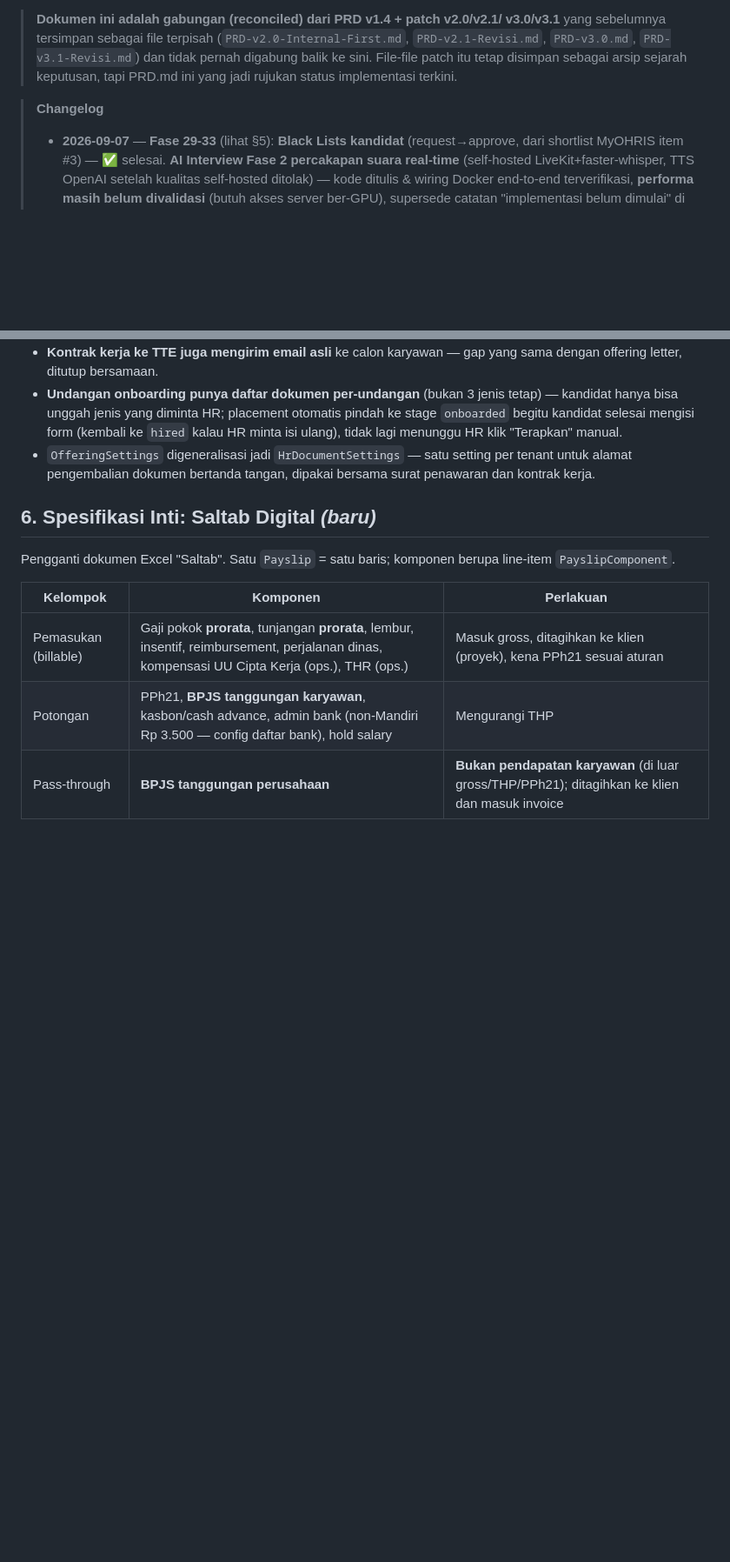
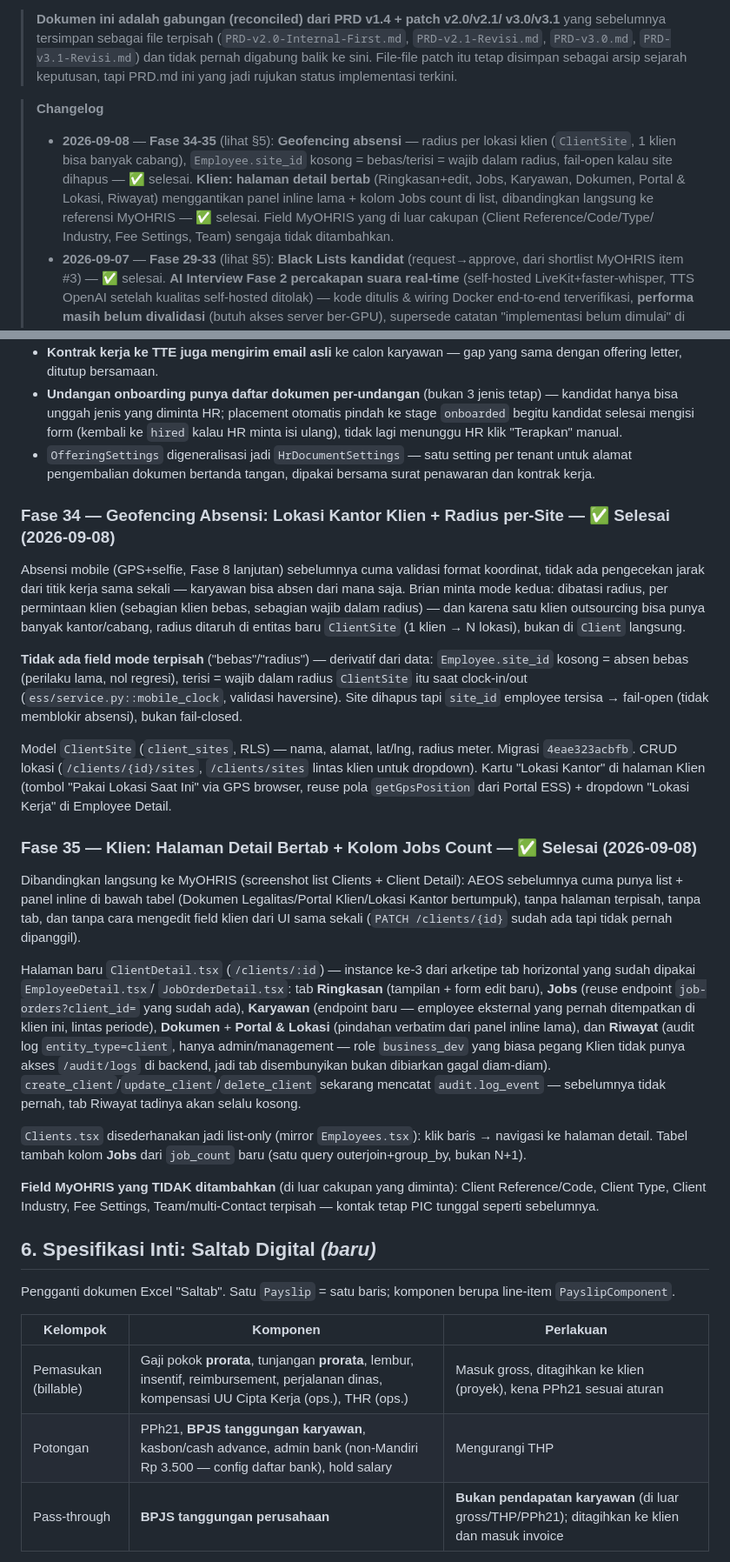
Before and after one commit to deuz-oss/ai-enterprise-os, a Markdown page: docs/02-product/PRD.md, 2 parts joined by grey strips. Shown at 87% size. Drawn GitHub-style; blank space fills up the shorter version.

Commit message:
Sinkronkan PRD.md/CHANGELOG.md dengan Fase 34-35 (geofencing + Client Detail)
Dua fitur terakhir (geofencing absensi per lokasi klien, redesain
halaman Klien jadi detail bertab) belum tercatat di dokumen living
sejak dikerjakan -- menutup gap itu sebelum sempat basi, mengikuti pola
yang sama dipakai sepanjang sesi ini.

Co-Authored-By: Claude Sonnet 5 <noreply@anthropic.com>
Claude-Session: https://claude.ai/code/session_01VTjjAiomiDj9UTAv5QP2T4

```diff
--- a/docs/02-product/PRD.md
+++ b/docs/02-product/PRD.md
@@ -14,6 +14,15 @@ workforce umum (portofolio aplikasi modular, model bisnis ala Mekari)
 > yang jadi rujukan status implementasi terkini.
 
 > **Changelog**
+> - **2026-09-08** — **Fase 34-35** (lihat §5): **Geofencing absensi**
+>   — radius per lokasi klien (`ClientSite`, 1 klien bisa banyak
+>   cabang), `Employee.site_id` kosong = bebas/terisi = wajib dalam
+>   radius, fail-open kalau site dihapus — ✅ selesai. **Klien: halaman
+>   detail bertab** (Ringkasan+edit, Jobs, Karyawan, Dokumen, Portal &
+>   Lokasi, Riwayat) menggantikan panel inline lama + kolom Jobs count
+>   di list, dibandingkan langsung ke referensi MyOHRIS — ✅ selesai.
+>   Field MyOHRIS yang di luar cakupan (Client Reference/Code/Type/
+>   Industry, Fee Settings, Team) sengaja tidak ditambahkan.
 > - **2026-09-07** — **Fase 29-33** (lihat §5): **Black Lists kandidat**
 >   (request→approve, dari shortlist MyOHRIS item #3) — ✅ selesai.
 >   **AI Interview Fase 2 percakapan suara real-time** (self-hosted
@@ -1231,6 +1240,61 @@ Serangkaian temuan dari perbandingan langsung alur MYOHRIS:
   setting per tenant untuk alamat pengembalian dokumen bertanda tangan,
   dipakai bersama surat penawaran dan kontrak kerja.
 
+### Fase 34 — Geofencing Absensi: Lokasi Kantor Klien + Radius per-Site — ✅ Selesai (2026-09-08)
+
+Absensi mobile (GPS+selfie, Fase 8 lanjutan) sebelumnya cuma validasi
+format koordinat, tidak ada pengecekan jarak dari titik kerja sama
+sekali — karyawan bisa absen dari mana saja. Brian minta mode kedua:
+dibatasi radius, per permintaan klien (sebagian klien bebas, sebagian
+wajib dalam radius) — dan karena satu klien outsourcing bisa punya
+banyak kantor/cabang, radius ditaruh di entitas baru `ClientSite`
+(1 klien → N lokasi), bukan di `Client` langsung.
+
+**Tidak ada field mode terpisah** ("bebas"/"radius") — derivatif dari
+data: `Employee.site_id` kosong = absen bebas (perilaku lama, nol
+regresi), terisi = wajib dalam radius `ClientSite` itu saat
+clock-in/out (`ess/service.py::mobile_clock`, validasi haversine).
+Site dihapus tapi `site_id` employee tersisa → fail-open (tidak
+memblokir absensi), bukan fail-closed.
+
+Model `ClientSite` (`client_sites`, RLS) — nama, alamat, lat/lng,
+radius meter. Migrasi `4eae323acbfb`. CRUD lokasi
+(`/clients/{id}/sites`, `/clients/sites` lintas klien untuk dropdown).
+Kartu "Lokasi Kantor" di halaman Klien (tombol "Pakai Lokasi Saat Ini"
+via GPS browser, reuse pola `getGpsPosition` dari Portal ESS) +
+dropdown "Lokasi Kerja" di Employee Detail.
+
+### Fase 35 — Klien: Halaman Detail Bertab + Kolom Jobs Count — ✅ Selesai (2026-09-08)
+
+Dibandingkan langsung ke MyOHRIS (screenshot list Clients + Client
+Detail): AEOS sebelumnya cuma punya list + panel inline di bawah tabel
+(Dokumen Legalitas/Portal Klien/Lokasi Kantor bertumpuk), tanpa halaman
+terpisah, tanpa tab, dan tanpa cara mengedit field klien dari UI sama
+sekali (`PATCH /clients/{id}` sudah ada tapi tidak pernah dipanggil).
+
+Halaman baru `ClientDetail.tsx` (`/clients/:id`) — instance ke-3 dari
+arketipe tab horizontal yang sudah dipakai `EmployeeDetail.tsx`/
+`JobOrderDetail.tsx`: tab **Ringkasan** (tampilan + form edit baru),
+**Jobs** (reuse endpoint `job-orders?client_id=` yang sudah ada),
+**Karyawan** (endpoint baru — employee eksternal yang pernah
+ditempatkan di klien ini, lintas periode), **Dokumen** + **Portal &
+Lokasi** (pindahan verbatim dari panel inline lama), dan **Riwayat**
+(audit log `entity_type=client`, hanya admin/management — role
+`business_dev` yang biasa pegang Klien tidak punya akses `/audit/logs`
+di backend, jadi tab disembunyikan bukan dibiarkan gagal diam-diam).
+`create_client`/`update_client`/`delete_client` sekarang mencatat
+`audit.log_event` — sebelumnya tidak pernah, tab Riwayat tadinya akan
+selalu kosong.
+
+`Clients.tsx` disederhanakan jadi list-only (mirror `Employees.tsx`):
+klik baris → navigasi ke halaman detail. Tabel tambah kolom **Jobs**
+dari `job_count` baru (satu query outerjoin+group_by, bukan N+1).
+
+**Field MyOHRIS yang TIDAK ditambahkan** (di luar cakupan yang
+diminta): Client Reference/Code, Client Type, Client Industry, Fee
+Settings, Team/multi-Contact terpisah — kontak tetap PIC tunggal
+seperti sebelumnya.
+
 ## 6. Spesifikasi Inti: Saltab Digital *(baru)*
 
 Pengganti dokumen Excel "Saltab". Satu `Payslip` = satu baris; komponen berupa
```
Also changed, not shown: other parts of docs/02-product/PRD.md (+1 -1 lines), CHANGELOG.md (+13 -0 lines).
